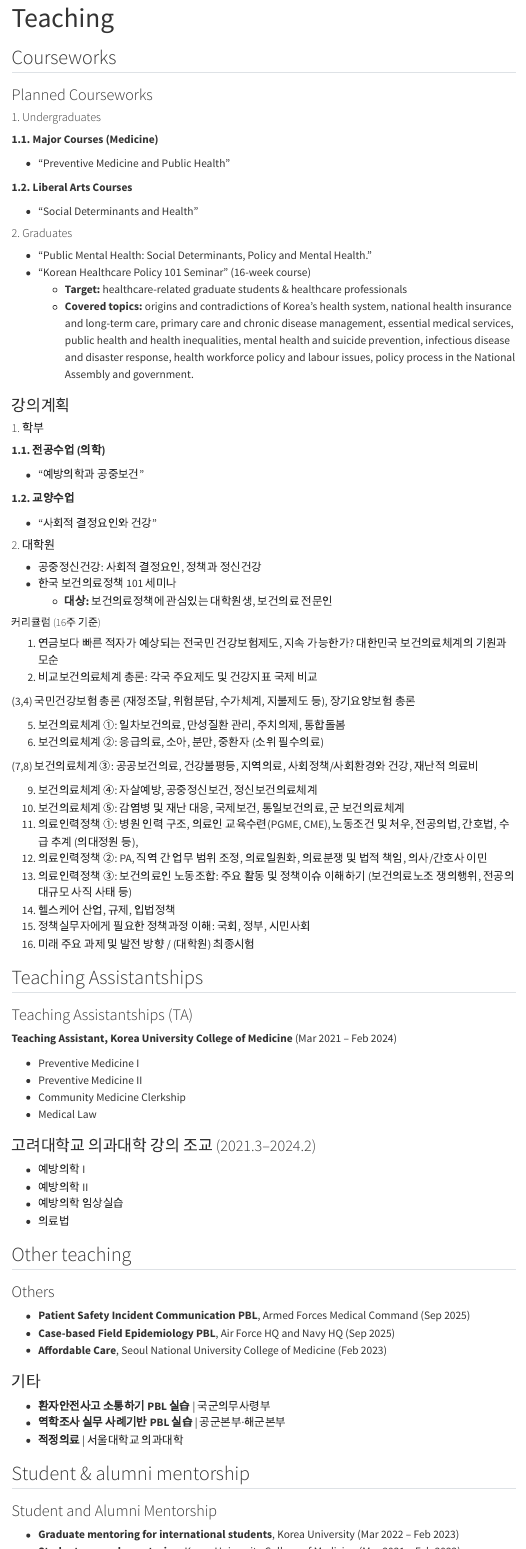
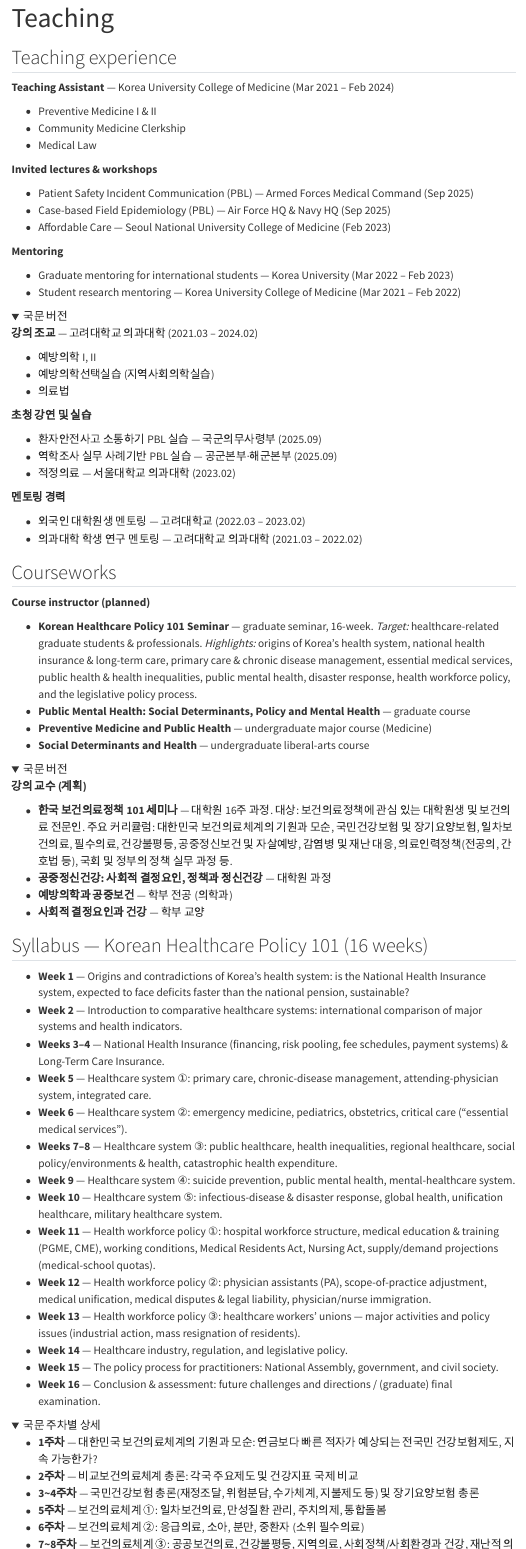
Before and after one commit to Kaangminku/kaangminku.github.io, a Quarto document (teaching.qmd): the page in a window 1100 px wide, from its top, and a second part further down, joined at a grey line. Rendered offline with R 4.5, knitr and Pandoc in place of Quarto, with nearby package versions; folded parts are opened; menus at the side of the page are left out.

Commit message:
Sync content from updated Google Site
- Teaching: restructured to Teaching experience / Courseworks / Syllabus
  (16-week weekly schedule), English-primary with collapsible Korean.
- Publications: add Peer review activities (IJEqH, BMC Public Health).
- Rename 일상 -> 취미생활; promote Preventive Medicine to top-level nav,
  flatten Research/Publications/Teaching (mirrors the restructured site).

Co-Authored-By: Claude Opus 4.8 (1M context) <noreply@anthropic.com>

```diff
--- a/_quarto.yml
+++ b/_quarto.yml
@@ -27,4 +25,0 @@ website:
-          - text: "Teaching"
-            href: teaching.qmd
-          - text: "What is preventive medicine?"
-            href: teaching-prevmed.qmd
--- a/teaching.qmd
+++ b/teaching.qmd
@@ -1,5 +1,33 @@
 ---
 title: "Teaching"
 toc: true
-toc-depth: 3
+toc-depth: 2
 ---
+
+## Teaching experience
+
+**Teaching Assistant** — Korea University College of Medicine (Mar 2021 – Feb 2024)
+
+- Preventive Medicine I & II
+- Community Medicine Clerkship
+- Medical Law
+
+**Invited lectures & workshops**
+
+- Patient Safety Incident Communication (PBL) — Armed Forces Medical Command (Sep 2025)
+- Case-based Field Epidemiology (PBL) — Air Force HQ & Navy HQ (Sep 2025)
+- Affordable Care — Seoul National University College of Medicine (Feb 2023)
+
+**Mentoring**
+
+- Graduate mentoring for international students — Korea University (Mar 2022 – Feb 2023)
+- Student research mentoring — Korea University College of Medicine (Mar 2021 – Feb 2022)
+
+<details>
+<summary>국문 버전</summary>
+
+**강의 조교** — 고려대학교 의과대학 (2021.03 – 2024.02)
+
+- 예방의학 I, II
+- 예방의학선택실습 (지역사회의학실습)
+- 의료법
@@ -6,12 +39,25 @@ toc-depth: 3
+- 적정의료 — 서울대학교 의과대학 (2023.02)
+
+**멘토링 경력**
+
+- 외국인 대학원생 멘토링 — 고려대학교 (2022.03 – 2023.02)
+- 의과대학 학생 연구 멘토링 — 고려대학교 의과대학 (2021.03 – 2022.02)
+
+</details>
 
 ## Courseworks
 
-### Planned Courseworks
+**Course instructor (planned)**
 
-#### 1. Undergraduates
+- **Korean Healthcare Policy 101 Seminar** — graduate seminar, 16-week.
+  *Target:* healthcare-related graduate students & professionals.
+  *Highlights:* origins of Korea's health system, national health insurance & long-term care, primary care & chronic disease management, essential medical services, public health & health inequalities, public mental health, disaster response, health workforce policy, and the legislative policy process.
+- **Public Mental Health: Social Determinants, Policy and Mental Health** — graduate course
+- **Preventive Medicine and Public Health** — undergraduate major course (Medicine)
+- **Social Determinants and Health** — undergraduate liberal-arts course
 
-**1.1. Major Courses (Medicine)**
+<details>
+<summary>국문 버전</summary>
 
-- "Preventive Medicine and Public Health"
+**강의 교수 (계획)**
 
-**1.2. Liberal Arts Courses**
@@ -18,13 +70,23 @@ toc-depth: 3
 
-- "Social Determinants and Health"
+</details>
 
-#### 2. Graduates
+## Syllabus — Korean Healthcare Policy 101 (16 weeks)
 
-- "Public Mental Health: Social Determinants, Policy and Mental Health."
-- "Korean Healthcare Policy 101 Seminar" (16-week course)
-  - **Target:** healthcare-related graduate students & healthcare professionals
-  - **Covered topics:** origins and contradictions of Korea's health system, national health insurance and long-term care, primary care and chronic disease management, essential medical services, public health and health inequalities, mental health and suicide prevention, infectious disease and disaster response, health workforce policy and labour issues, policy process in the National Assembly and government.
+- **Week 1** — Origins and contradictions of Korea's health system: is the National Health Insurance system, expected to face deficits faster than the national pension, sustainable?
+- **Week 2** — Introduction to comparative healthcare systems: international comparison of major systems and health indicators.
+- **Weeks 3–4** — National Health Insurance (financing, risk pooling, fee schedules, payment systems) & Long-Term Care Insurance.
+- **Week 5** — Healthcare system ①: primary care, chronic-disease management, attending-physician system, integrated care.
+- **Week 6** — Healthcare system ②: emergency medicine, pediatrics, obstetrics, critical care ("essential medical services").
+- **Weeks 7–8** — Healthcare system ③: public healthcare, health inequalities, regional healthcare, social policy/environments & health, catastrophic health expenditure.
+- **Week 9** — Healthcare system ④: suicide prevention, public mental health, mental-healthcare system.
+- **Week 10** — Healthcare system ⑤: infectious-disease & disaster response, global health, unification healthcare, military healthcare system.
+- **Week 11** — Health workforce policy ①: hospital workforce structure, medical education & training (PGME, CME), working conditions, Medical Residents Act, Nursing Act, supply/demand projections (medical-school quotas).
+- **Week 12** — Health workforce policy ②: physician assistants (PA), scope-of-practice adjustment, medical unification, medical disputes & legal liability, physician/nurse immigration.
+- **Week 13** — Health workforce policy ③: healthcare workers' unions — major activities and policy issues (industrial action, mass resignation of residents).
+- **Week 14** — Healthcare industry, regulation, and legislative policy.
+- **Week 15** — The policy process for practitioners: National Assembly, government, and civil society.
+- **Week 16** — Conclusion & assessment: future challenges and directions / (graduate) final examination.
 
-### 강의계획
+<details>
+<summary>국문 주차별 상세</summary>
 
-#### 1. 학부
@@ -31,21 +107 @@ toc-depth: 3
 
-**1.1. 전공수업 (의학)**
-
-- "예방의학과 공중보건"
-
-**1.2. 교양수업**
-
-- "사회적 결정요인와 건강"
-
-#### 2. 대학원
-
-- 공중정신건강: 사회적 결정요인, 정책과 정신건강
-- 한국 보건의료정책 101 세미나
-  - **대상:** 보건의료정책에 관심있는 대학원생, 보건의료 전문인
-
-##### 커리큘럼 (16주 기준)
-
-1. 연금보다 빠른 적자가 예상되는 전국민 건강보험제도, 지속 가능한가? 대한민국 보건의료체계의 기원과 모순
-2. 비교보건의료체계 총론: 각국 주요제도 및 건강지표 국제 비교
-
-(3,4) 국민건강보험 총론 (재정조달, 위험분담, 수가체계, 지불제도 등), 장기요양보험 총론
@@ -58,19 +107,0 @@ toc-depth: 3
-9. 보건의료체계 ④: 자살예방, 공중정신보건, 정신보건의료체계
-10. 보건의료체계 ⑤: 감염병 및 재난 대응, 국제보건, 통일보건의료, 군 보건의료체계
-11. 의료인력정책 ①: 병원 인력 구조, 의료인 교육수련(PGME, CME), 노동조건 및 처우, 전공의법, 간호법, 수급 추계 (의대정원 등),
-12. 의료인력정책 ②: PA, 직역 간 업무 범위 조정, 의료일원화, 의료분쟁 및 법적 책임, 의사/간호사 이민
-13. 의료인력정책 ③: 보건의료인 노동조합: 주요 활동 및 정책이슈 이해하기 (보건의료노조 쟁의행위, 전공의 대규모 사직 사태 등)
-14. 헬스케어 산업, 규제, 입법정책
-15. 정책실무자에게 필요한 정책과정 이해: 국회, 정부, 시민사회
-16. 미래 주요 과제 및 발전 방향 / (대학원) 최종시험
-
-## Teaching Assistantships
-
-### Teaching Assistantships (TA)
-
-**Teaching Assistant, Korea University College of Medicine** (Mar 2021 – Feb 2024)
-
-- Preventive Medicine I
-- Preventive Medicine II
-- Community Medicine Clerkship
-- Medical Law
@@ -83,27 +108 @@ toc-depth: 3
-- 의료법
-
-## Other teaching
-
-### Others
-
-- **Patient Safety Incident Communication PBL**, Armed Forces Medical Command (Sep 2025)
-- **Case-based Field Epidemiology PBL**, Air Force HQ and Navy HQ (Sep 2025)
-- **Affordable Care**, Seoul National University College of Medicine (Feb 2023)
-
-### 기타
-
-- **환자안전사고 소통하기 PBL 실습** | 국군의무사령부
-- **역학조사 실무 사례기반 PBL 실습** | 공군본부·해군본부
-- **적정의료** | 서울대학교 의과대학
-
-## Student & alumni mentorship
-
-### Student and Alumni Mentorship
-
-- **Graduate mentoring for international students**, Korea University (Mar 2022 – Feb 2023)
-- **Student research mentoring**, Korea University College of Medicine (Mar 2021 – Feb 2022)
-
-### 학생 및 동문 멘토링
-
-- **고려대학교 외국인 대학원생 멘토링** (2022.03–2023.02)
-- **고려대학교 의과대학 학생 연구 멘토링** (2021.03–2022.02)
+</details>
```
Also changed, not shown: life.qmd (+2 -1 lines), publications.qmd (+5 -0 lines), docs/search.json, _quarto.yml (20 more changed lines), teaching.qmd (37 more changed lines), 12 other files.
